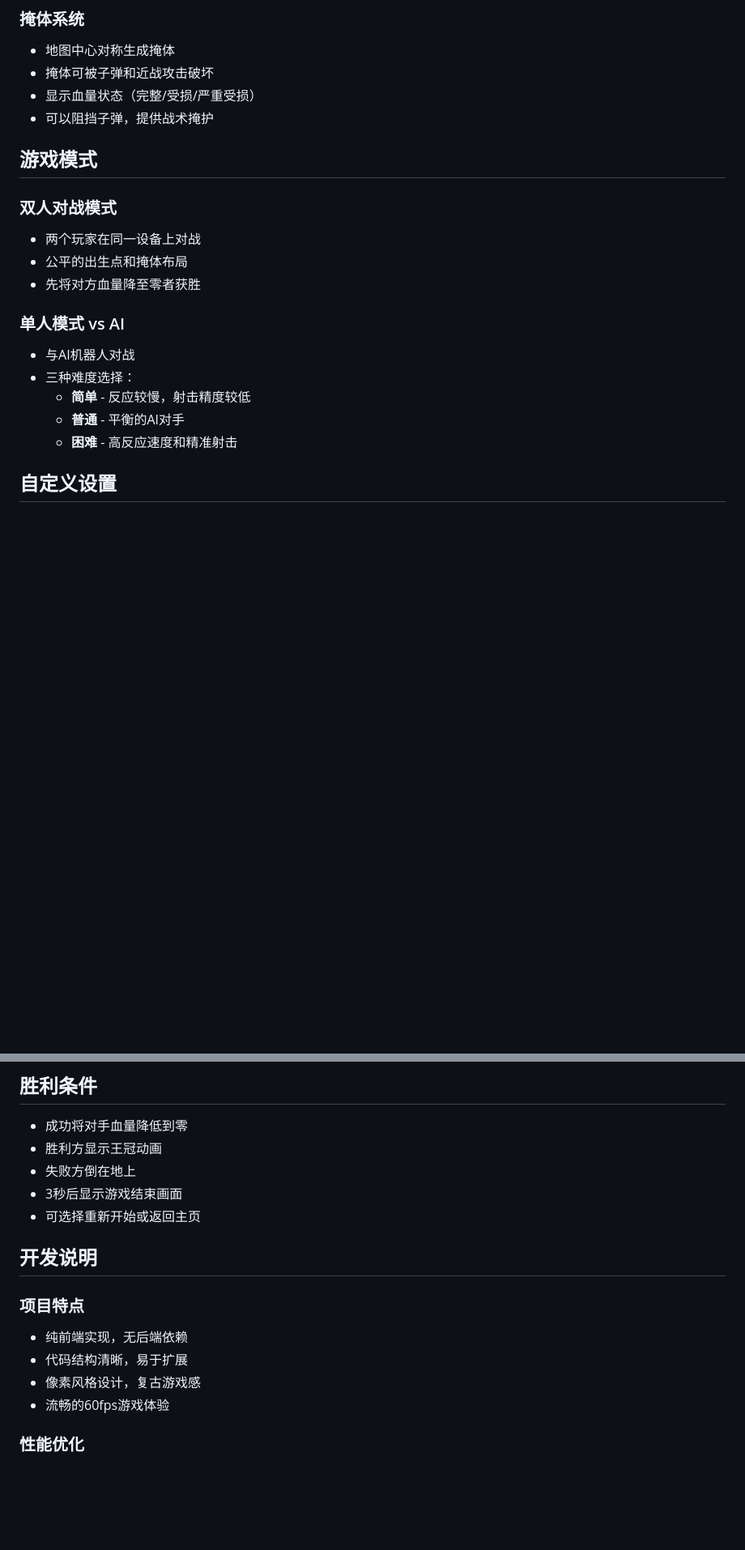
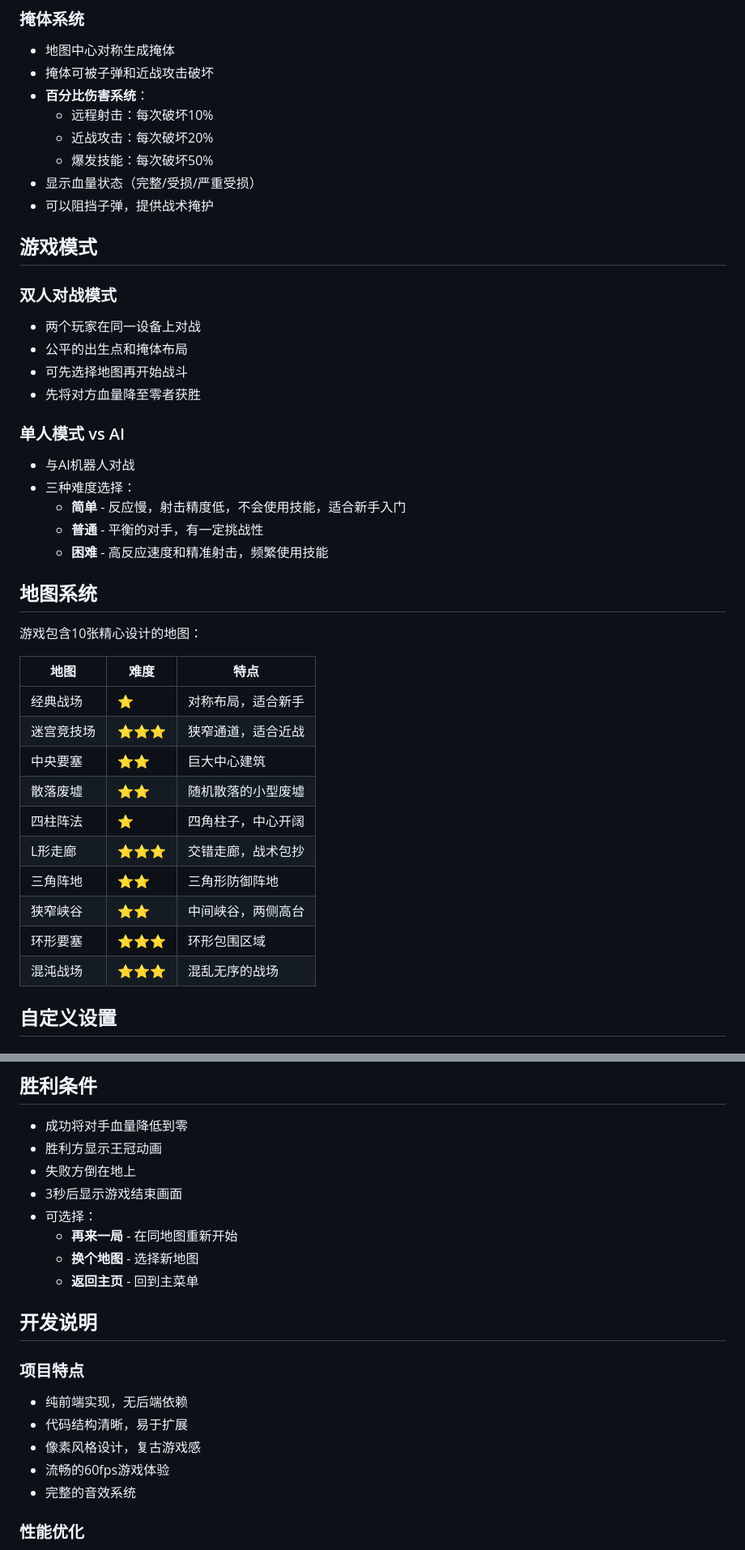
Before and after one commit to DLH2025/Mini-Game, a Markdown page: README.md, 2 parts joined by grey strips. Shown at 81% size. GitHub-like rendering; blank space fills up the shorter version.

```diff
--- a/README.md
+++ b/README.md
@@ -86,6 +87,10 @@
 ### 掩体系统
 - 地图中心对称生成掩体
 - 掩体可被子弹和近战攻击破坏
+- **百分比伤害系统**：
+  - 远程射击：每次破坏10%
+  - 近战攻击：每次破坏20%
+  - 爆发技能：每次破坏50%
 - 显示血量状态（完整/受损/严重受损）
 - 可以阻挡子弹，提供战术掩护
 
@@ -94,14 +99,32 @@
 ### 双人对战模式
 - 两个玩家在同一设备上对战
 - 公平的出生点和掩体布局
+- 可先选择地图再开始战斗
 - 先将对方血量降至零者获胜
 
 ### 单人模式 vs AI
 - 与AI机器人对战
 - 三种难度选择：
-  - **简单** - 反应较慢，射击精度较低
-  - **普通** - 平衡的AI对手
-  - **困难** - 高反应速度和精准射击
+  - **简单** - 反应慢，射击精度低，不会使用技能，适合新手入门
+  - **普通** - 平衡的对手，有一定挑战性
+  - **困难** - 高反应速度和精准射击，频繁使用技能
+
+## 地图系统
+
+游戏包含10张精心设计的地图：
+
+| 地图 | 难度 | 特点 |
+|------|------|------|
+| 经典战场 | ⭐ | 对称布局，适合新手 |
+| 迷宫竞技场 | ⭐⭐⭐ | 狭窄通道，适合近战 |
+| 中央要塞 | ⭐⭐ | 巨大中心建筑 |
+| 散落废墟 | ⭐⭐ | 随机散落的小型废墟 |
+| 四柱阵法 | ⭐ | 四角柱子，中心开阔 |
+| L形走廊 | ⭐⭐⭐ | 交错走廊，战术包抄 |
+| 三角阵地 | ⭐⭐ | 三角形防御阵地 |
+| 狭窄峡谷 | ⭐⭐ | 中间峡谷，两侧高台 |
+| 环形要塞 | ⭐⭐⭐ | 环形包围区域 |
+| 混沌战场 | ⭐⭐⭐ | 混乱无序的战场 |
 
 ## 自定义设置
 
@@ -165,7 +248,10 @@ Game (游戏主类)
 - 胜利方显示王冠动画
 - 失败方倒在地上
 - 3秒后显示游戏结束画面
-- 可选择重新开始或返回主页
+- 可选择：
+  - **再来一局** - 在同地图重新开始
+  - **换个地图** - 选择新地图
+  - **返回主页** - 回到主菜单
 
 ## 开发说明
 
@@ -174,6 +260,7 @@ Game (游戏主类)
 - 代码结构清晰，易于扩展
 - 像素风格设计，复古游戏感
 - 流畅的60fps游戏体验
+- 完整的音效系统
 
 ### 性能优化
 - Canvas渲染优化
```
Also changed, not shown: other parts of README.md (+72 -11 lines).
